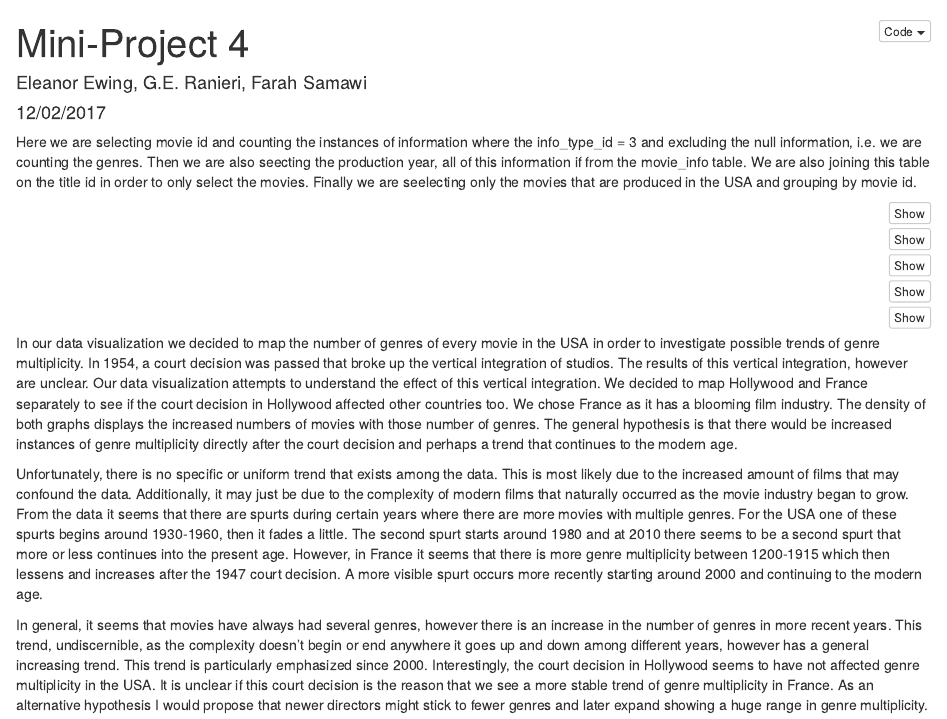
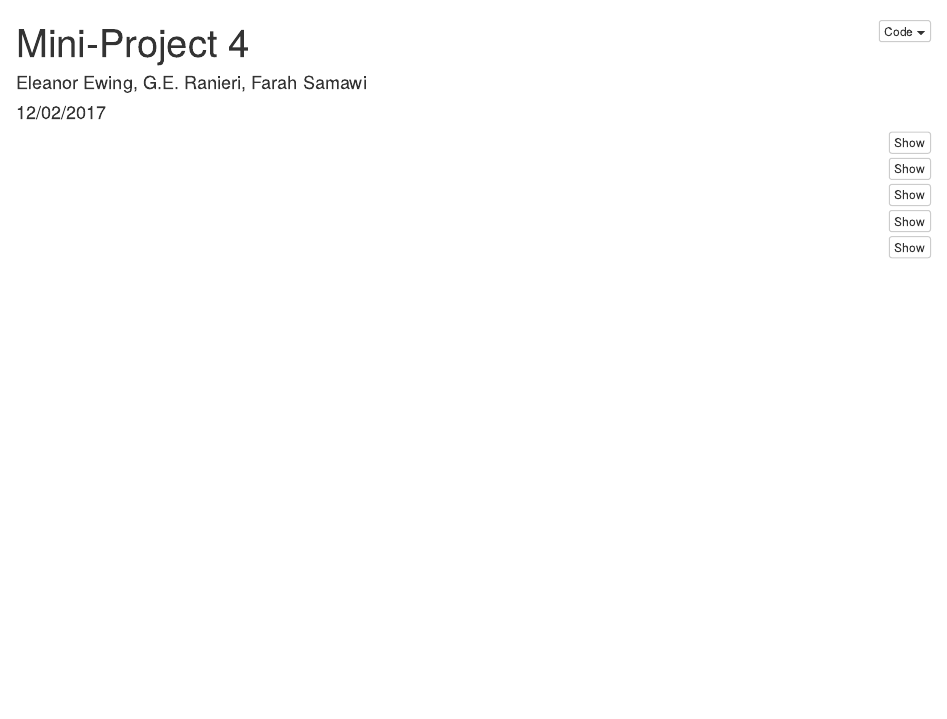
Before and after one commit to granieri/project-4, an R Markdown document (mp4.Rmd): the page in a window 1100 px wide, from its top. Rendered offline with R 4.5, knitr and Pandoc, with nearby package versions; the code chunks are not run, so their results and figures are left out.

Commit message:
Removed text

````diff
--- a/mp4.Rmd
+++ b/mp4.Rmd
@@ -14,9 +14,6 @@ library(RMySQL)
 library(readr)
 library(RColorBrewer)
 ```
-
-Here we are selecting movie id and counting the instances of information where the info_type_id = 3 and excluding the null information, i.e. we are counting the genres.
-Then we are also seecting the production year, all of this information if from the movie_info table. We are also joining this table on the title id in order to only select the movies. Finally we are seelecting only the movies that are produced in the USA and grouping by movie id.
 
 ```{r}
 db <- dbConnect_scidb(dbname = "imdb")
@@ -92,8 +89,3 @@ ggplot(movie_data, aes(x = production_year, y = gross, alpha = factor(genres)))
   geom_jitter(col = "black") +
   theme_dark()
 ```
-In our data visualization we decided to map the number of genres of every movie in the USA in order to investigate possible trends of genre multiplicity. In 1954, a court decision was passed that broke up the vertical integration of studios. The results of this vertical integration, however are unclear. Our data visualization attempts to understand the effect of this vertical integration. We decided to map Hollywood and France separately to see if the court decision in Hollywood affected other countries too. We chose France as it has a blooming film industry. The density of both graphs displays the increased numbers of movies with those number of genres. The general hypothesis is that there would be increased instances of genre multiplicity directly after the court decision and perhaps a trend that continues to the modern age.
-
-Unfortunately, there is no specific or uniform trend that exists among the data. This is most likely due to the increased amount of films that may confound the data. Additionally, it may just be due to the complexity of modern films that naturally occurred as the movie industry began to grow. From the data it seems that there are spurts during certain years where there are more movies with multiple genres. For the USA one of these spurts begins around 1930-1960, then it fades a little. The second spurt starts around 1980 and at 2010 there seems to be a second spurt that more or less continues into the present age. However, in France it seems that there is more genre multiplicity between 1200-1915 which then lessens and increases after the 1947 court decision. A more visible spurt occurs more recently starting around 2000 and continuing to the modern age.
-
-In general, it seems that movies have always had several genres, however there is an increase in the number of genres in more recent years. This trend, undiscernible, as the complexity doesn’t begin or end anywhere it goes up and down among different years, however has a general increasing trend. This trend is particularly emphasized since 2000. Interestingly, the court decision in Hollywood seems to have not affected genre multiplicity in the USA. It is unclear if this court decision is the reason that we see a more stable trend of genre multiplicity in France. As an alternative hypothesis I would propose that newer directors might stick to fewer genres and later expand showing a huge range in genre multiplicity.
````
